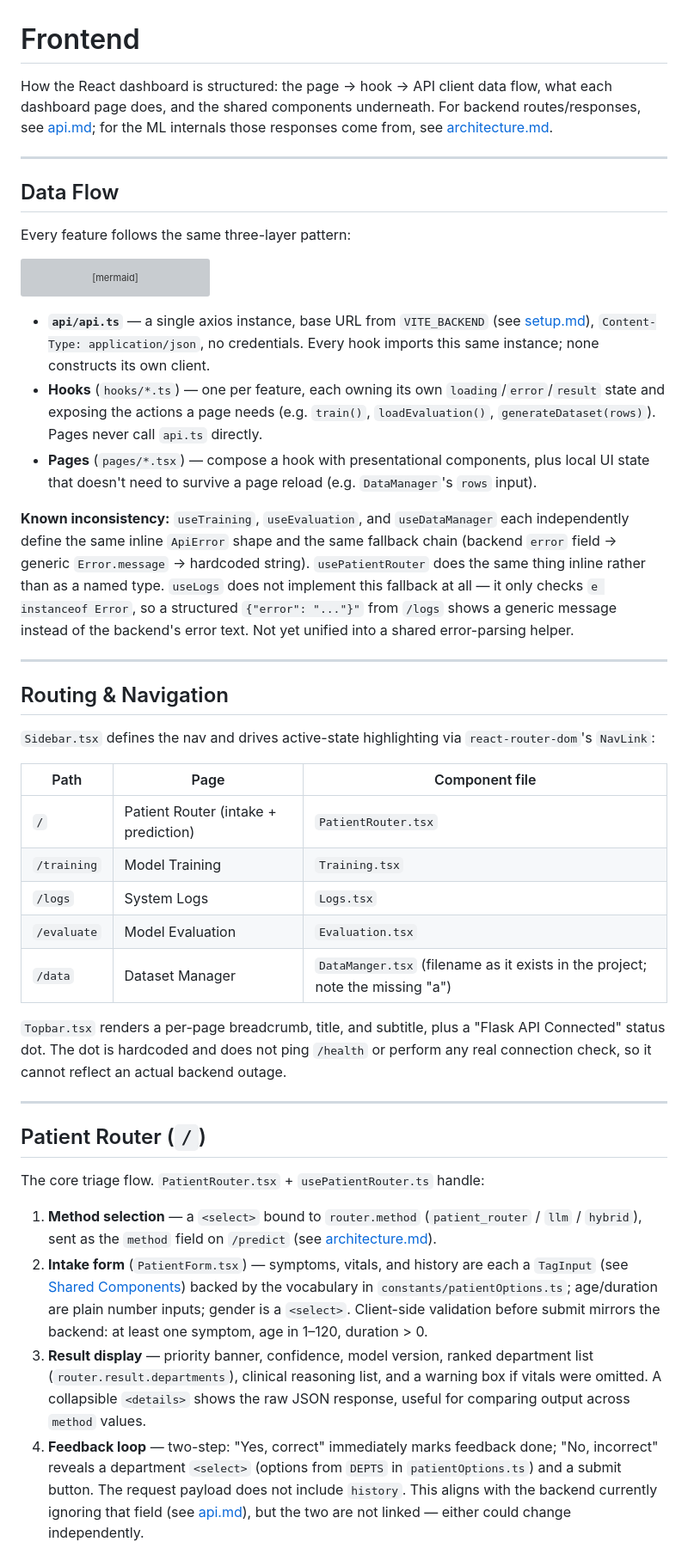
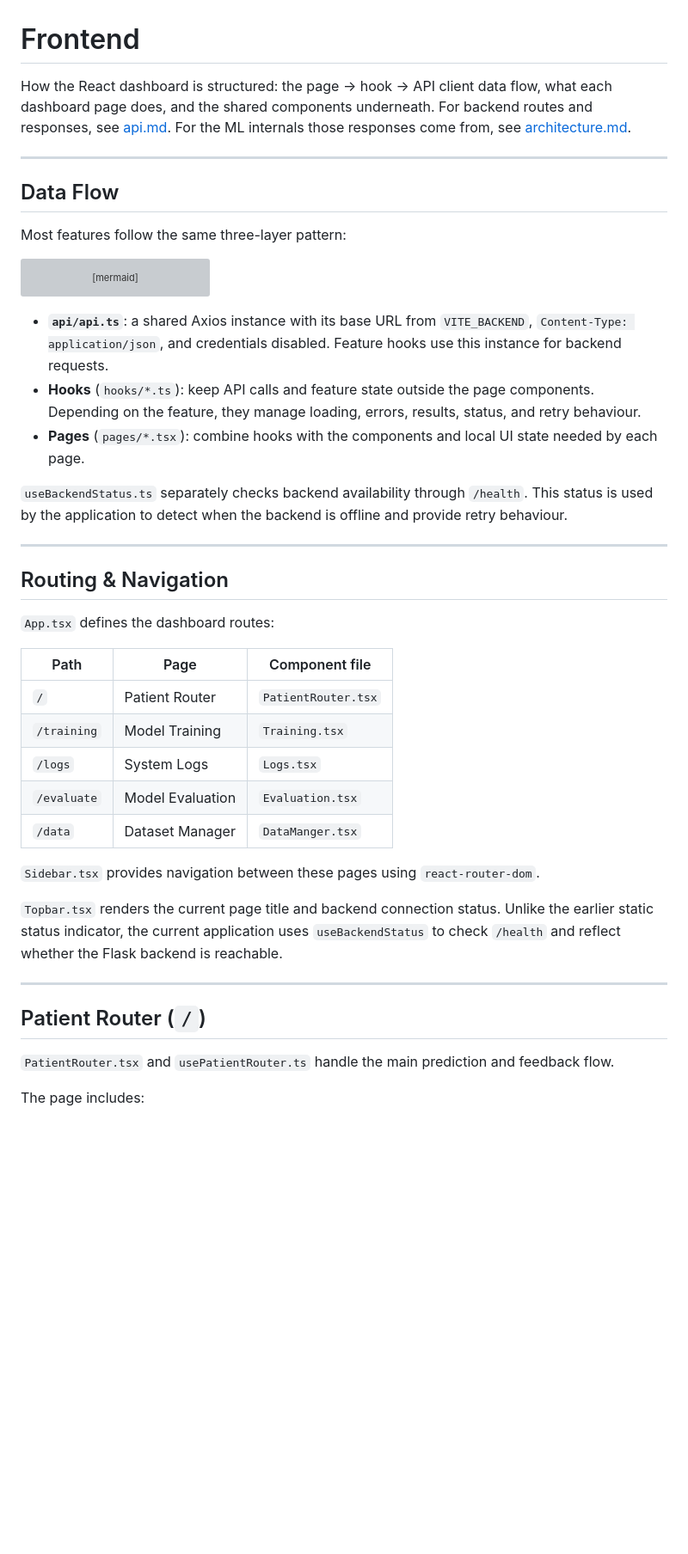
Before and after one commit to AyusmanNanda/patient-router, a Markdown page: docs/frontend.md, the part around one of its changes. Shown at 86% size. Rendered like a GitHub page; blank space fills up the shorter version; grey boxes are pictures that could not be loaded.

````diff
--- a/docs/frontend.md
+++ b/docs/frontend.md
@@ -1,12 +1,12 @@
 # Frontend
 
-How the React dashboard is structured: the page → hook → API client data flow, what each dashboard page does, and the shared components underneath. For backend routes/responses, see [api.md](api.md); for the ML internals those responses come from, see [architecture.md](architecture.md).
+How the React dashboard is structured: the page → hook → API client data flow, what each dashboard page does, and the shared components underneath. For backend routes and responses, see [api.md](api.md). For the ML internals those responses come from, see [architecture.md](architecture.md).
 
 ---
 
 ## Data Flow
 
-Every feature follows the same three-layer pattern:
+Most features follow the same three-layer pattern:
 
 ```mermaid
 flowchart LR
@@ -18,36 +18,35 @@ flowchart LR
     B --> A
 ```
 
-- **`api/api.ts`** — a single axios instance, base URL from `VITE_BACKEND` (see [setup.md](setup.md)), `Content-Type: application/json`, no credentials. Every hook imports this same instance; none constructs its own client.
-- **Hooks** (`hooks/*.ts`) — one per feature, each owning its own `loading`/`error`/`result` state and exposing the actions a page needs (e.g. `train()`, `loadEvaluation()`, `generateDataset(rows)`). Pages never call `api.ts` directly.
-- **Pages** (`pages/*.tsx`) — compose a hook with presentational components, plus local UI state that doesn't need to survive a page reload (e.g. `DataManager`'s `rows` input).
+* **`api/api.ts`**: a shared Axios instance with its base URL from `VITE_BACKEND`, `Content-Type: application/json`, and credentials disabled. Feature hooks use this instance for backend requests.
+* **Hooks** (`hooks/*.ts`): keep API calls and feature state outside the page components. Depending on the feature, they manage loading, errors, results, status, and retry behaviour.
+* **Pages** (`pages/*.tsx`): combine hooks with the components and local UI state needed by each page.
 
-**Known inconsistency:** `useTraining`, `useEvaluation`, and `useDataManager` each independently define the same inline `ApiError` shape and the same fallback chain (backend `error` field → generic `Error.message` → hardcoded string). `usePatientRouter` does the same thing inline rather than as a named type. `useLogs` does not implement this fallback at all — it only checks `e instanceof Error`, so a structured `{"error": "..."}"` from `/logs` shows a generic message instead of the backend's error text. Not yet unified into a shared error-parsing helper.
+`useBackendStatus.ts` separately checks backend availability through `/health`. This status is used by the application to detect when the backend is offline and provide retry behaviour.
 
 ---
 
 ## Routing & Navigation
 
-`Sidebar.tsx` defines the nav and drives active-state highlighting via `react-router-dom`'s `NavLink`:
+`App.tsx` defines the dashboard routes:
 
-| Path | Page | Component file |
-|---|---|---|
-| `/` | Patient Router (intake + prediction) | `PatientRouter.tsx` |
-| `/training` | Model Training | `Training.tsx` |
-| `/logs` | System Logs | `Logs.tsx` |
-| `/evaluate` | Model Evaluation | `Evaluation.tsx` |
-| `/data` | Dataset Manager | `DataManger.tsx` (filename as it exists in the project; note the missing "a") |
+| Path        | Page             | Component file      |
+| ----------- | ---------------- | ------------------- |
+| `/`         | Patient Router   | `PatientRouter.tsx` |
+| `/training` | Model Training   | `Training.tsx`      |
+| `/logs`     | System Logs      | `Logs.tsx`          |
+| `/evaluate` | Model Evaluation | `Evaluation.tsx`    |
+| `/data`     | Dataset Manager  | `DataManger.tsx`    |
 
-`Topbar.tsx` renders a per-page breadcrumb, title, and subtitle, plus a "Flask API Connected" status dot. The dot is hardcoded and does not ping `/health` or perform any real connection check, so it cannot reflect an actual backend outage.
+`Sidebar.tsx` provides navigation between these pages using `react-router-dom`.
+
+`Topbar.tsx` renders the current page title and backend connection status. Unlike the earlier static status indicator, the current application uses `useBackendStatus` to check `/health` and reflect whether the Flask backend is reachable.
 
 ---
 
 ## Patient Router (`/`)
 
-The core triage flow. `PatientRouter.tsx` + `usePatientRouter.ts` handle:
+`PatientRouter.tsx` and `usePatientRouter.ts` handle the main prediction and feedback flow.
 
-1. **Method selection** — a `<select>` bound to `router.method` (`patient_router` / `llm` / `hybrid`), sent as the `method` field on `/predict` (see [architecture.md](architecture.md#prediction-methods)).
-2. **Intake form** (`PatientForm.tsx`) — symptoms, vitals, and history are each a `TagInput` (see [Shared Components](#shared-components)) backed by the vocabulary in `constants/patientOptions.ts`; age/duration are plain number inputs; gender is a `<select>`. Client-side validation before submit mirrors the backend: at least one symptom, age in 1–120, duration > 0.
-3. **Result display** — priority banner, confidence, model version, ranked department list (`router.result.departments`), clinical reasoning list, and a warning box if vitals were omitted. A collapsible `<details>` shows the raw JSON response, useful for comparing output across `method` values.
-4. **Feedback loop** — two-step: "Yes, correct" immediately marks feedback done; "No, incorrect" reveals a department `<select>` (options from `DEPTS` in `patientOptions.ts`) and a submit button. The request payload does not include `history`. This aligns with the backend currently ignoring that field (see [api.md](api.md#post-feedback)), but the two are not linked — either could change independently.
+The page includes:
 
````
Also changed, not shown: other parts of docs/frontend.md (+109 -13 lines).
